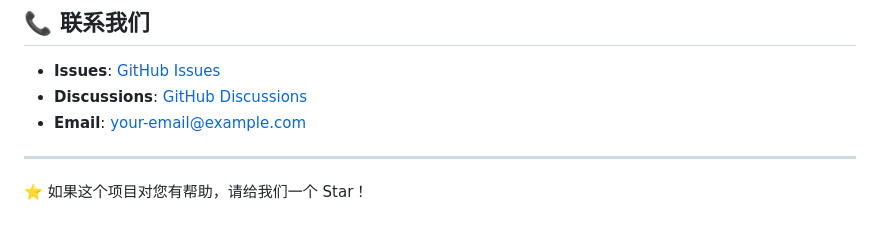
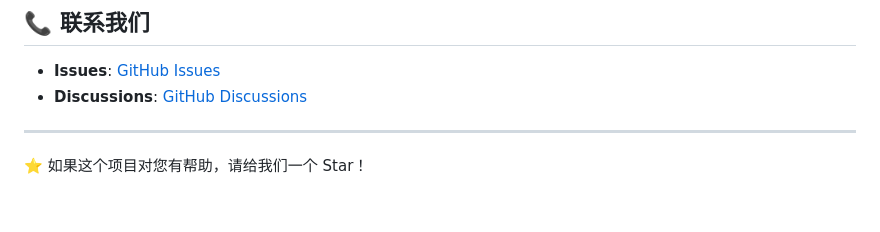
Before and after one commit to Z-zg/live-player, a Markdown page: README.md, the part around the change. Drawn GitHub-style.

```diff
--- a/README.md
+++ b/README.md
@@ -399,8 +399,6 @@ cargo clippy
 
 - **Issues**: [GitHub Issues](https://github.com/your-username/live-player/issues)
 - **Discussions**: [GitHub Discussions](https://github.com/your-username/live-player/discussions)
-- **Email**: your-email@example.com
-
 ---
 
 ⭐ 如果这个项目对您有帮助，请给我们一个 Star！
```
